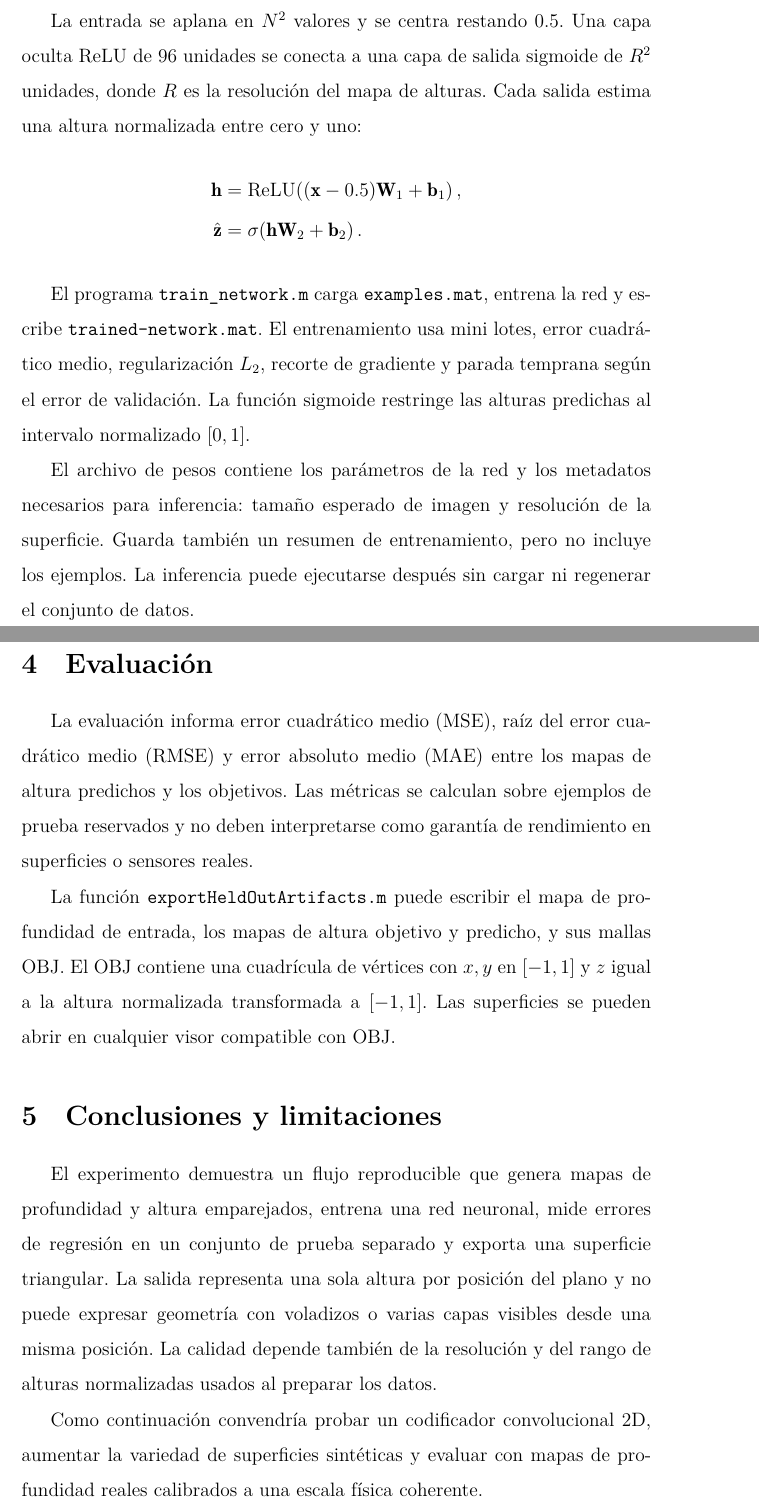
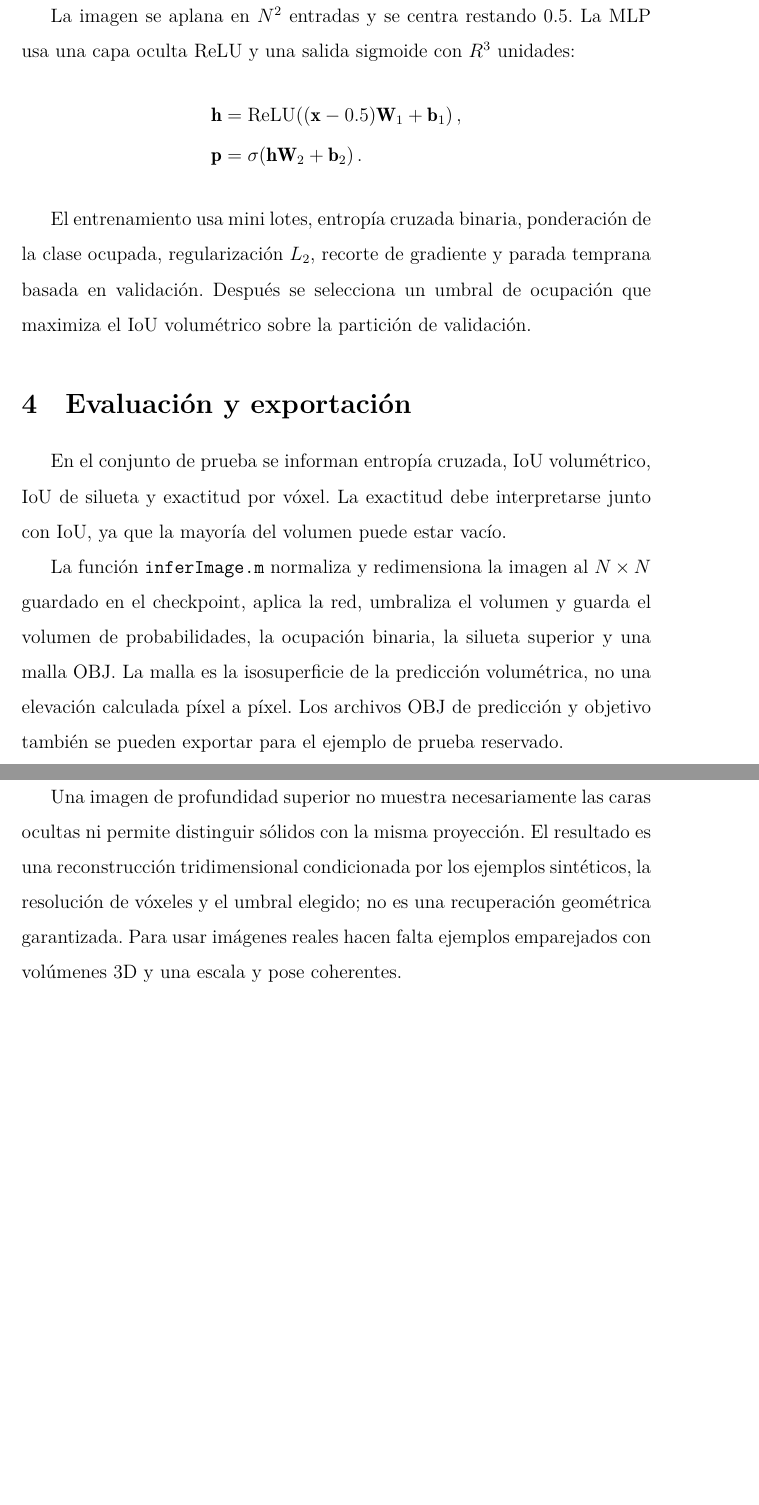
Before and after one commit to MarcosHCK/master-ia, a LaTeX document (report8/report.tex): two parts of pages 3 and 4 of 5 before the commit and two parts of pages 3 and 4 of 4 after it, joined at a grey line, cut so that both start at the same text, the shorter picture padded with empty space. Compiled offline with XeLaTeX.

Commit message:
Report 8 (update 4)

```diff
--- a/report8/report.tex
+++ b/report8/report.tex
@@ -3,7 +3,6 @@
 \documentclass[12pt,a4paper]{article}
 \usepackage{amsmath}
 \usepackage[utf8]{inputenc}
-\usepackage{indentfirst}
 \usepackage{polyglossia}
 \usepackage{setspace}
 \usepackage{hyperref}
@@ -35,27 +34,23 @@ El programa \texttt{generate\_examples.m} genera y guarda las particiones en \te
 
 \section{Arquitectura y entrenamiento}
 
-La entrada se aplana en \(N^2\) valores y se centra restando \(0.5\). Una capa oculta ReLU de \(96\) unidades se conecta a una capa de salida sigmoide de \(R^2\) unidades, donde \(R\) es la resolución del mapa de alturas. Cada salida estima una altura normalizada entre cero y uno:
+La imagen se aplana en \(N^2\) entradas y se centra restando \(0.5\). La MLP usa una capa oculta ReLU y una salida sigmoide con \(R^3\) unidades:
 \begin{align*}
   \mathbf{h} &= \operatorname{ReLU}\!\left((\mathbf{x}-0.5)\mathbf{W}_1+\mathbf{b}_1\right),\\
-  \hat{\mathbf{z}} &= \sigma\!\left(\mathbf{h}\mathbf{W}_2+\mathbf{b}_2\right).
+  \mathbf{p} &= \sigma\!\left(\mathbf{h}\mathbf{W}_2+\mathbf{b}_2\right).
 \end{align*}
 
-El programa \texttt{train\_network.m} carga \texttt{examples.mat}, entrena la red y escribe \texttt{trained-network.mat}. El entrenamiento usa mini lotes, error cuadrático medio, regularización \(L_2\), recorte de gradiente y parada temprana según el error de validación. La función sigmoide restringe las alturas predichas al intervalo normalizado \([0,1]\).
+El entrenamiento usa mini lotes, entropía cruzada binaria, ponderación de la clase ocupada, regularización \(L_2\), recorte de gradiente y parada temprana basada en validación. Después se selecciona un umbral de ocupación que maximiza el IoU volumétrico sobre la partición de validación.
 
-El archivo de pesos contiene los parámetros de la red y los metadatos necesarios para inferencia: tamaño esperado de imagen y resolución de la superficie. Guarda también un resumen de entrenamiento, pero no incluye los ejemplos. La inferencia puede ejecutarse después sin cargar ni regenerar el conjunto de datos.
+\section{Evaluación y exportación}
 
-\section{Evaluación}
+En el conjunto de prueba se informan entropía cruzada, IoU volumétrico, IoU de silueta y exactitud por vóxel. La exactitud debe interpretarse junto con IoU, ya que la mayoría del volumen puede estar vacío.
 
-La evaluación informa error cuadrático medio (MSE), raíz del error cuadrático medio (RMSE) y error absoluto medio (MAE) entre los mapas de altura predichos y los objetivos. Las métricas se calculan sobre ejemplos de prueba reservados y no deben interpretarse como garantía de rendimiento en superficies o sensores reales.
+La función \texttt{inferImage.m} normaliza y redimensiona la imagen al \(N\times N\) guardado en el checkpoint, aplica la red, umbraliza el volumen y guarda el volumen de probabilidades, la ocupación binaria, la silueta superior y una malla OBJ. La malla es la isosuperficie de la predicción volumétrica, no una elevación calculada píxel a píxel. Los archivos OBJ de predicción y objetivo también se pueden exportar para el ejemplo de prueba reservado.
 
-La función \texttt{exportHeldOutArtifacts.m} puede escribir el mapa de profundidad de entrada, los mapas de altura objetivo y predicho, y sus mallas OBJ. El OBJ contiene una cuadrícula de vértices con \(x,y\) en \([-1,1]\) y \(z\) igual a la altura normalizada transformada a \([-1,1]\). Las superficies se pueden abrir en cualquier visor compatible con OBJ.
+\section{Limitaciones}
 
-\section{Conclusiones y limitaciones}
-
-El experimento demuestra un flujo reproducible que genera mapas de profundidad y altura emparejados, entrena una red neuronal, mide errores de regresión en un conjunto de prueba separado y exporta una superficie triangular. La salida representa una sola altura por posición del plano y no puede expresar geometría con voladizos o varias capas visibles desde una misma posición. La calidad depende también de la resolución y del rango de alturas normalizadas usados al preparar los datos.
-
-Como continuación convendría probar un codificador convolucional 2D, aumentar la variedad de superficies sintéticas y evaluar con mapas de profundidad reales calibrados a una escala física coherente.
+Una imagen de profundidad superior no muestra necesariamente las caras ocultas ni permite distinguir sólidos con la misma proyección. El resultado es una reconstrucción tridimensional condicionada por los ejemplos sintéticos, la resolución de vóxeles y el umbral elegido; no es una recuperación geométrica garantizada. Para usar imágenes reales hacen falta ejemplos emparejados con volúmenes 3D y una escala y pose coherentes.
 
 \section{Ejecución}
 
```
Also changed, not shown: report8/report.tex (16 more changed lines), 16 other files.
